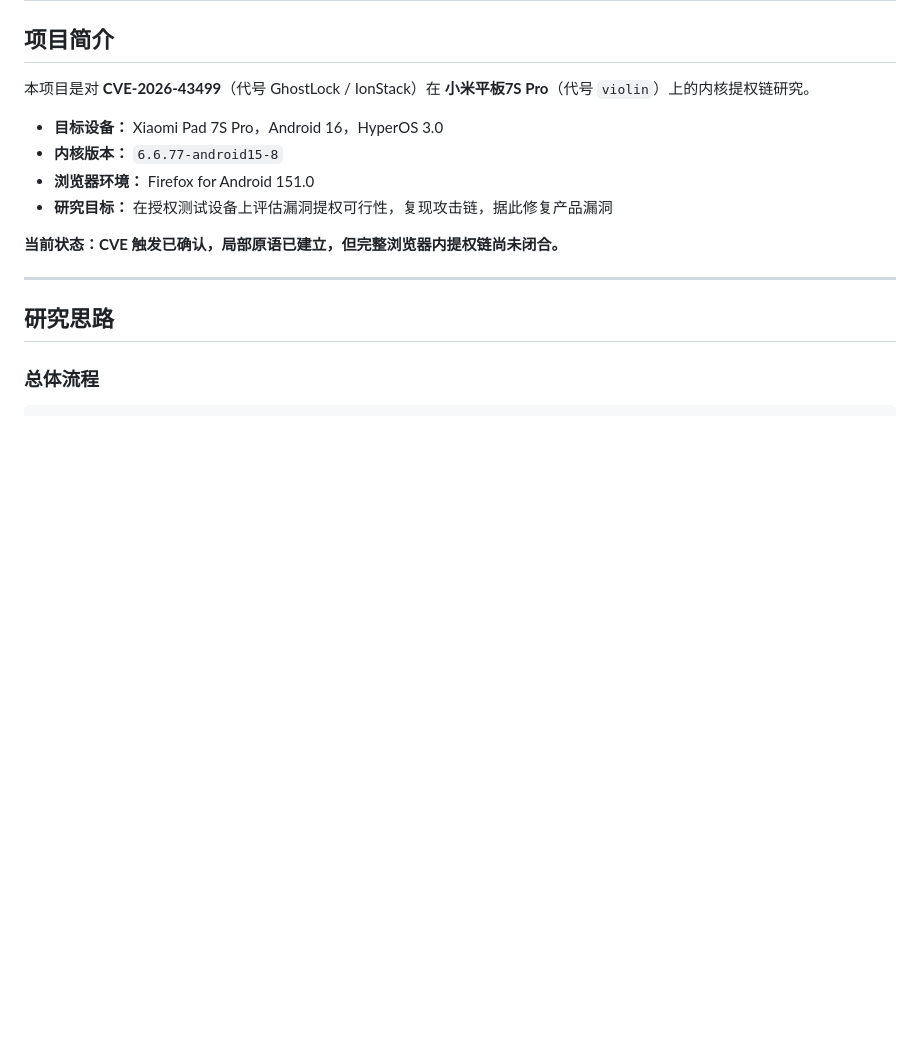
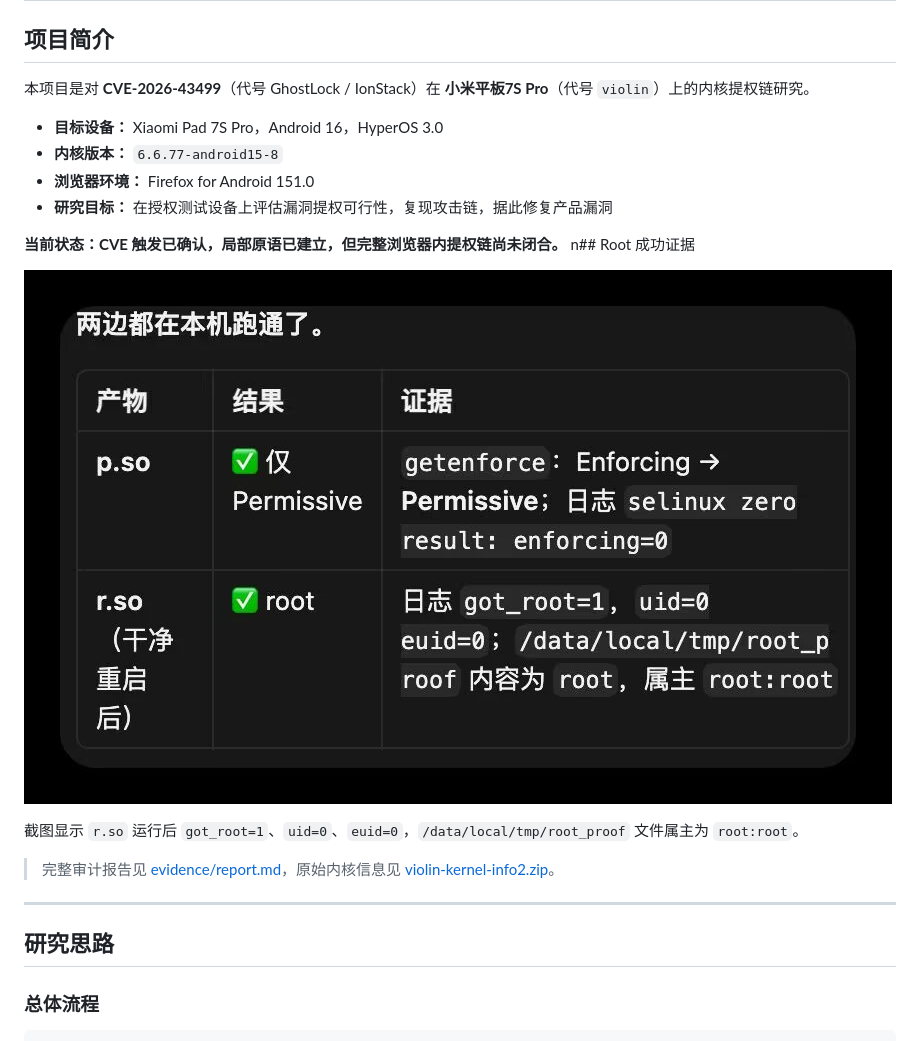
Before and after one commit to liang1228/ionstack-violin, a Markdown page: README.md, the part around the change. GitHub-like rendering; pictures changed too: evidence/evidence.jpg (added); blank space fills up the shorter version.

```diff
--- a/README.md
+++ b/README.md
@@ -28,6 +28,13 @@
 - **研究目标：** 在授权测试设备上评估漏洞提权可行性，复现攻击链，据此修复产品漏洞
 
 **当前状态：CVE 触发已确认，局部原语已建立，但完整浏览器内提权链尚未闭合。**
+n## Root 成功证据
+
+![Root Evidence](evidence/evidence.jpg)
+
+截图显示 `r.so` 运行后 `got_root=1`、`uid=0`、`euid=0`，`/data/local/tmp/root_proof` 文件属主为 `root:root`。
+
+> 完整审计报告见 [evidence/report.md](evidence/report.md)，原始内核信息见 [violin-kernel-info2.zip](evidence/violin-kernel-info2.zip)。
 
 ---
 
```
Also changed, not shown: README_EN.md (+7 -0 lines), evidence/report.md (added, +28 -0 lines), 2 other files.
